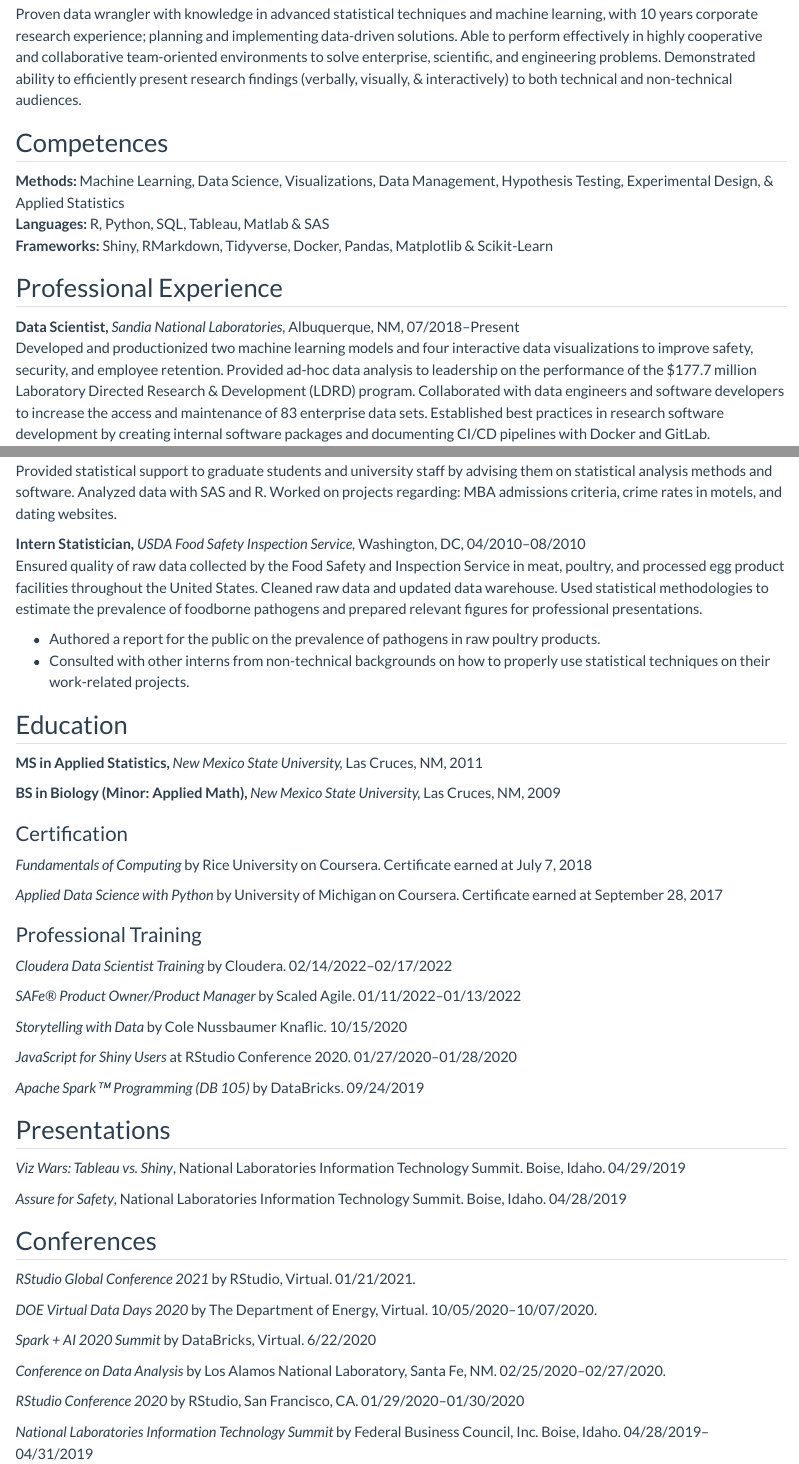
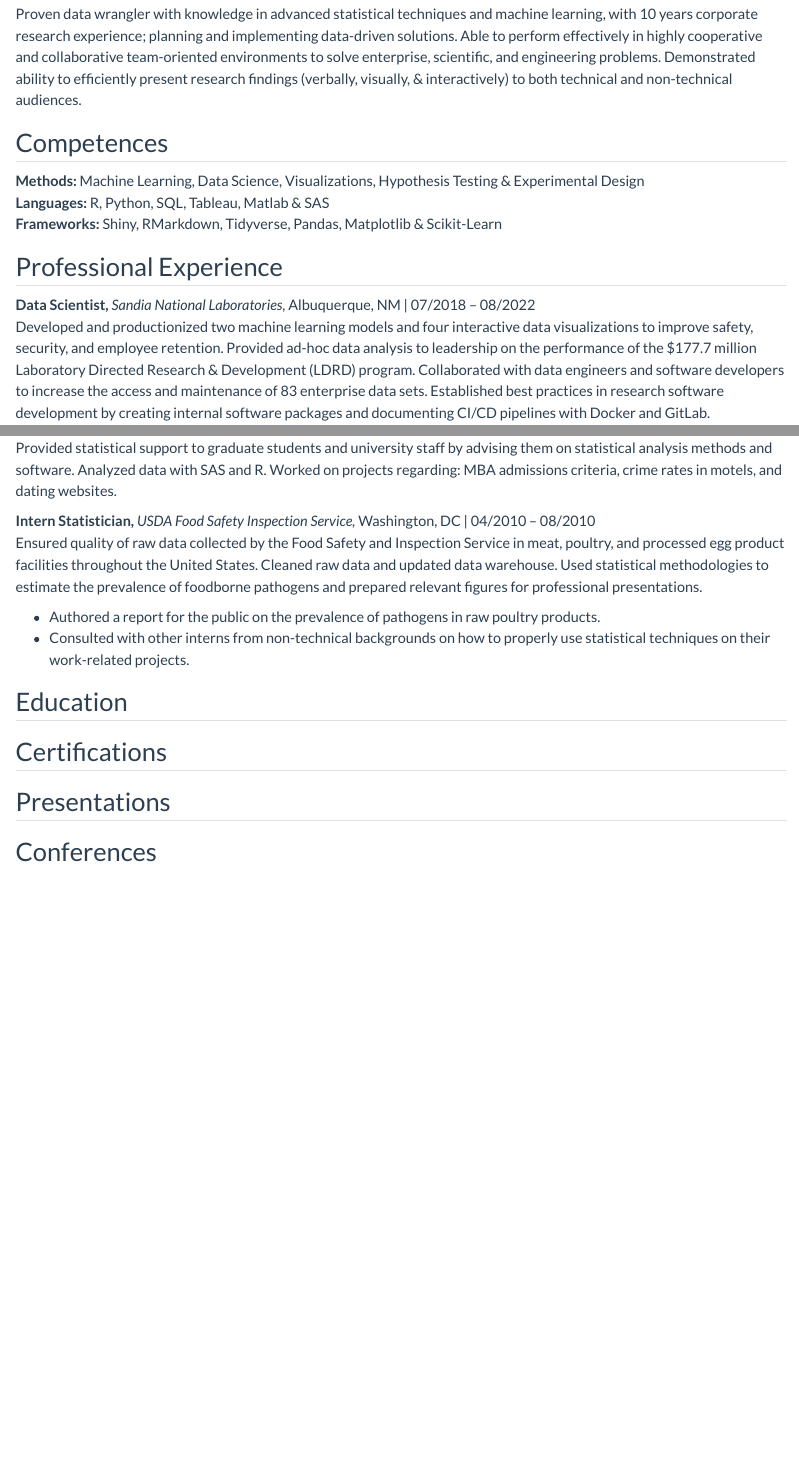
Before and after one commit to jesadrperez/jesadrperez.github.io, a Quarto document (curriculum-vitae.qmd): the page in a window 1100 px wide, from 130 px down, and a second part further down, joined at a grey line. Rendered offline with R 4.5, knitr and Pandoc in place of Quarto, with nearby package versions.

Commit message:
feat: added SNL trans out

```diff
--- a/curriculum-vitae.qmd
+++ b/curriculum-vitae.qmd
@@ -8,12 +8,12 @@
 
 ## Competences
 
-**Methods:** Machine Learning, Data Science, Visualizations, Data Management, Hypothesis Testing, Experimental Design, & Applied Statistics\
-**Languages:** R, Python, SQL, Tableau, Matlab & SAS\
-**Frameworks:** Shiny, RMarkdown, Tidyverse, Docker, Pandas, Matplotlib & Scikit-Learn
+**Methods:** Machine Learning, Data Science, Visualizations, Hypothesis Testing & Experimental Design
+**Languages:** R, Python, SQL, Tableau, Matlab & SAS
+**Frameworks:** Shiny, RMarkdown, Tidyverse, Pandas, Matplotlib & Scikit-Learn
 
 ## Professional Experience
 
-**Data Scientist,** *Sandia National Laboratories,* Albuquerque, NM, 07/2018--Present\
-Developed and productionized two machine learning models and four interactive data visualizations to improve safety, security, and employee retention. Provided ad-hoc data analysis to leadership on the performance of the \$177.7 million Laboratory Directed Research & Development (LDRD) program. Collaborated with data engineers and software developers to increase the access and maintenance of 83 enterprise data sets. Established best practices in research software development by creating internal software packages and documenting CI/CD pipelines with Docker and GitLab.
+**Data Scientist,** *Sandia National Laboratories,* Albuquerque, NM | 07/2018 – 08/2022
+Developed and productionized two machine learning models and four interactive data visualizations to improve safety, security, and employee retention. Provided ad-hoc data analysis to leadership on the performance of the $177.7 million Laboratory Directed Research & Development (LDRD) program. Collaborated with data engineers and software developers to increase the access and maintenance of 83 enterprise data sets. Established best practices in research software development by creating internal software packages and documenting CI/CD pipelines with Docker and GitLab.
 
@@ -41,51 +41,15 @@
 Provided statistical support to graduate students and university staff by advising them on statistical analysis methods and software. Analyzed data with SAS and R. Worked on projects regarding: MBA admissions criteria, crime rates in motels, and dating websites.
 
-**Intern Statistician,** *USDA Food Safety Inspection Service,* Washington, DC, 04/2010--08/2010\
+**Intern Statistician,** *USDA Food Safety Inspection Service,* Washington, DC | 04/2010 – 08/2010
 Ensured quality of raw data collected by the Food Safety and Inspection Service in meat, poultry, and processed egg product facilities throughout the United States. Cleaned raw data and updated data warehouse. Used statistical methodologies to estimate the prevalence of foodborne pathogens and prepared relevant figures for professional presentations.
 
--   Authored a report for the public on the prevalence of pathogens in raw poultry products.
--   Consulted with other interns from non-technical backgrounds on how to properly use statistical techniques on their work-related projects.
+- Authored a report for the public on the prevalence of pathogens in raw poultry products.
+- Consulted with other interns from non-technical backgrounds on how to properly use statistical techniques on their work-related projects.
 
 ## Education
 
-**MS in Applied Statistics,** *New Mexico State University,* Las Cruces, NM, 2011
-
-**BS in Biology (Minor: Applied Math),** *New Mexico State University,* Las Cruces, NM, 2009
-
-### Certification
-
-*Fundamentals of Computing* by Rice University on Coursera. Certificate earned at July 7, 2018
-
-*Applied Data Science with Python* by University of Michigan on Coursera. Certificate earned at September 28, 2017
-
-### Professional Training
-
-*Cloudera Data Scientist Training* by Cloudera. 02/14/2022--02/17/2022
-
-*SAFe® Product Owner/Product Manager* by Scaled Agile. 01/11/2022--01/13/2022
-
-*Storytelling with Data* by Cole Nussbaumer Knaflic. 10/15/2020
-
-*JavaScript for Shiny Users* at RStudio Conference 2020. 01/27/2020--01/28/2020
-
-*Apache Spark™ Programming (DB 105)* by DataBricks. 09/24/2019
+## Certifications
 
 ## Presentations
 
-*Viz Wars: Tableau vs. Shiny*, National Laboratories Information Technology Summit. Boise, Idaho. 04/29/2019
-
-*Assure for Safety*, National Laboratories Information Technology Summit. Boise, Idaho. 04/28/2019
-
 ## Conferences
-
-*RStudio Global Conference 2021* by RStudio, Virtual. 01/21/2021.
-
-*DOE Virtual Data Days 2020* by The Department of Energy, Virtual. 10/05/2020--10/07/2020.
-
-*Spark + AI 2020 Summit* by DataBricks, Virtual. 6/22/2020
-
-*Conference on Data Analysis* by Los Alamos National Laboratory, Santa Fe, NM. 02/25/2020--02/27/2020.
-
-*RStudio Conference 2020* by RStudio, San Francisco, CA. 01/29/2020--01/30/2020
-
-*National Laboratories Information Technology Summit* by Federal Business Council, Inc. Boise, Idaho. 04/28/2019--04/31/2019
```
Also changed, not shown: index.qmd (+1 -1 lines), docs/search.json, curriculum-vitae.qmd (28 more changed lines), 13 other files.
